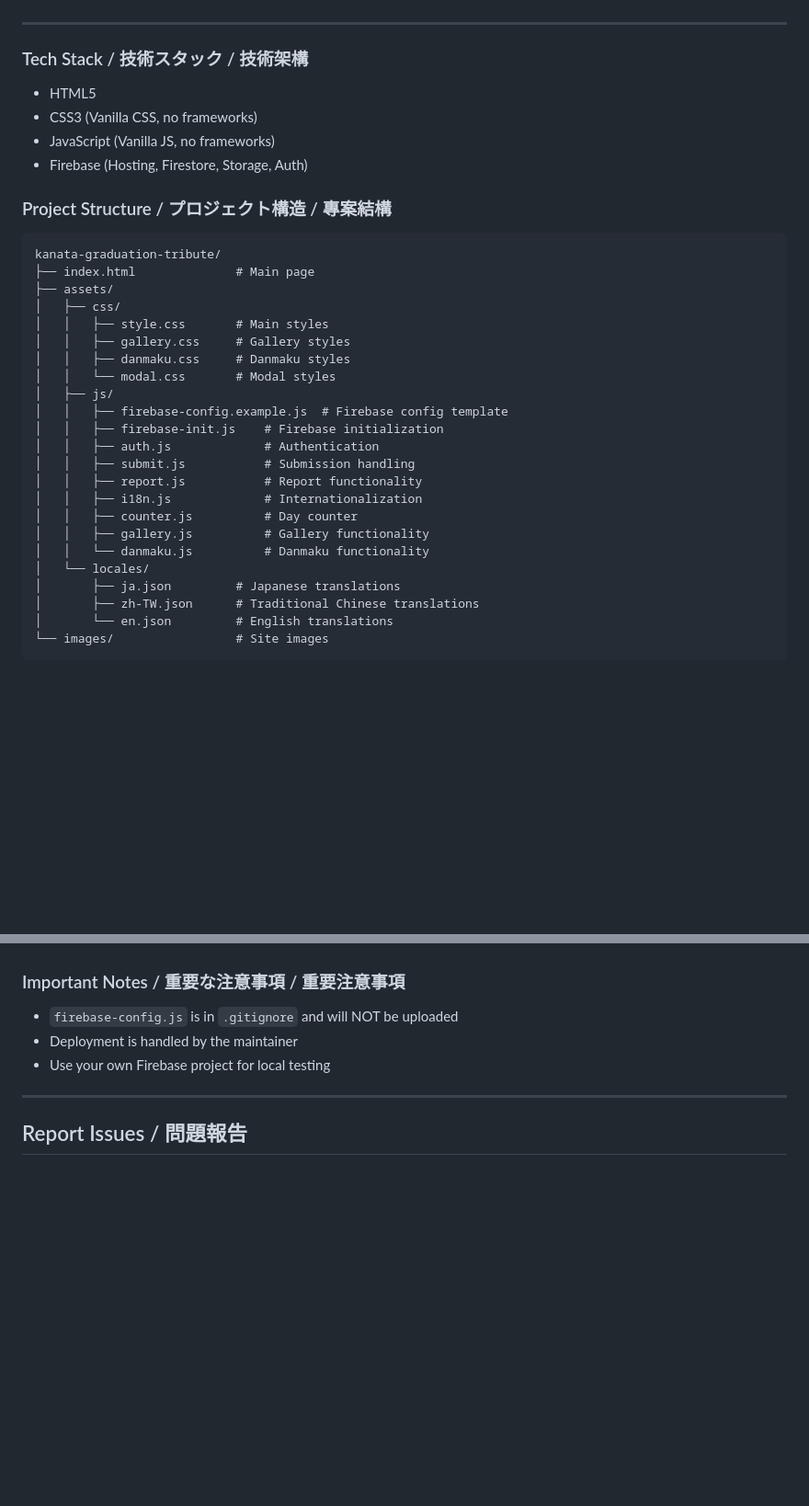
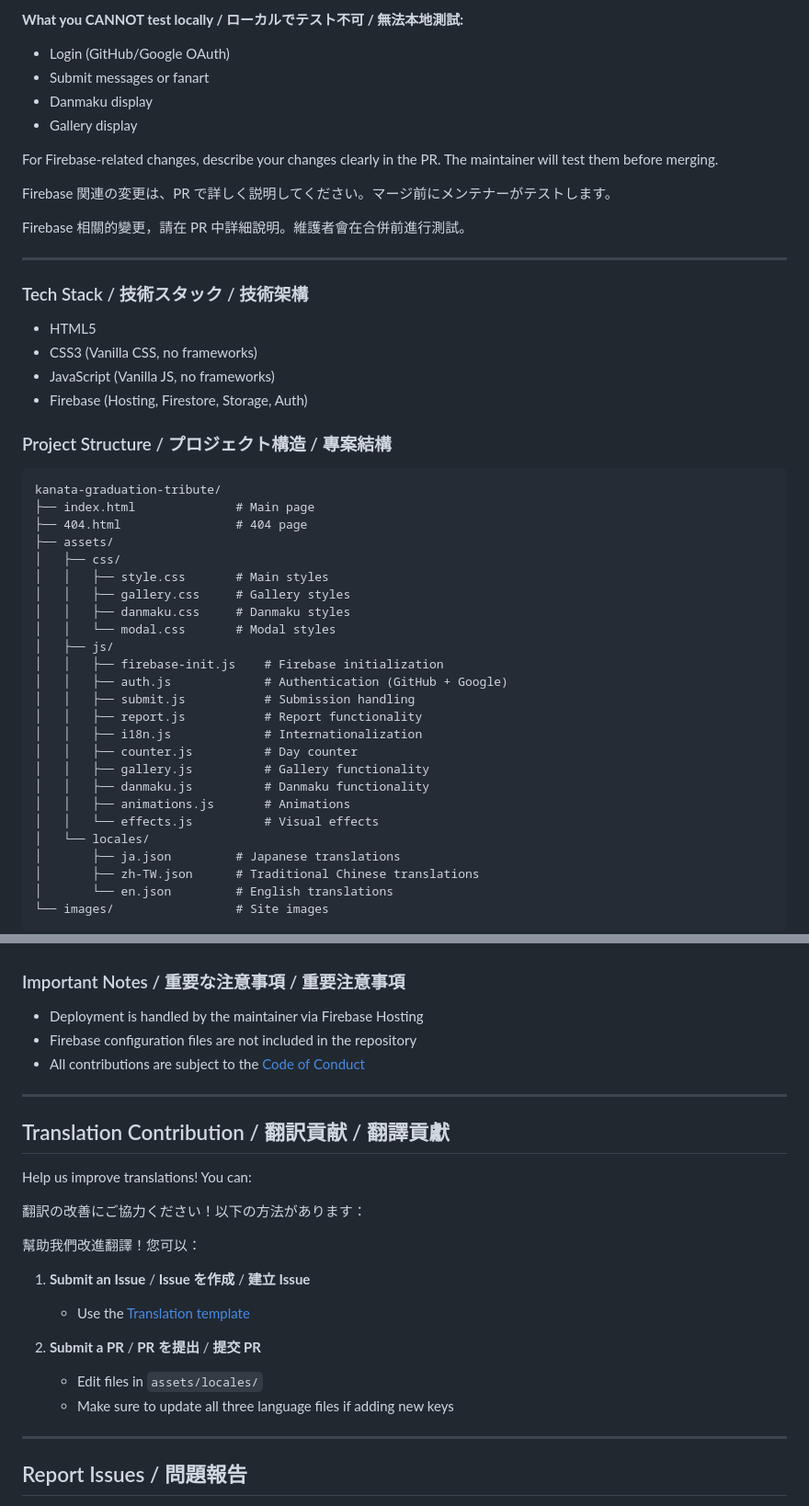
Before and after one commit to bcoffee0630/kanata-graduation-tribute, a Markdown page: .github/CONTRIBUTING.md, 2 parts joined by grey strips. Shown: that part at 92% size. GitHub-like rendering; blank space fills up the shorter version.

````diff
--- a/.github/CONTRIBUTING.md
+++ b/.github/CONTRIBUTING.md
@@ -72,3 +94,14 @@ Want to improve the site's design or features? Pull Requests are welcome!
+**What you CANNOT test locally / ローカルでテスト不可 / 無法本地測試:**
+- Login (GitHub/Google OAuth)
+- Submit messages or fanart
+- Danmaku display
+- Gallery display
+
+For Firebase-related changes, describe your changes clearly in the PR. The maintainer will test them before merging.
+
+Firebase 関連の変更は、PR で詳しく説明してください。マージ前にメンテナーがテストします。
+
+Firebase 相關的變更，請在 PR 中詳細說明。維護者會在合併前進行測試。
 
 ---
 
@@ -84,6 +117,7 @@ Want to improve the site's design or features? Pull Requests are welcome!
 ```
 kanata-graduation-tribute/
 ├── index.html              # Main page
+├── 404.html                # 404 page
 ├── assets/
 │   ├── css/
 │   │   ├── style.css       # Main styles
@@ -91,15 +125,16 @@ kanata-graduation-tribute/
 │   │   ├── danmaku.css     # Danmaku styles
 │   │   └── modal.css       # Modal styles
 │   ├── js/
-│   │   ├── firebase-config.example.js  # Firebase config template
 │   │   ├── firebase-init.js    # Firebase initialization
-│   │   ├── auth.js             # Authentication
+│   │   ├── auth.js             # Authentication (GitHub + Google)
 │   │   ├── submit.js           # Submission handling
 │   │   ├── report.js           # Report functionality
 │   │   ├── i18n.js             # Internationalization
 │   │   ├── counter.js          # Day counter
 │   │   ├── gallery.js          # Gallery functionality
-│   │   └── danmaku.js          # Danmaku functionality
+│   │   ├── danmaku.js          # Danmaku functionality
+│   │   ├── animations.js       # Animations
+│   │   └── effects.js          # Visual effects
 │   └── locales/
 │       ├── ja.json         # Japanese translations
 │       ├── zh-TW.json      # Traditional Chinese translations
@@ -117,9 +152,26 @@ kanata-graduation-tribute/
 
 ### Important Notes / 重要な注意事項 / 重要注意事項
 
-- `firebase-config.js` is in `.gitignore` and will NOT be uploaded
-- Deployment is handled by the maintainer
-- Use your own Firebase project for local testing
+- Deployment is handled by the maintainer via Firebase Hosting
+- Firebase configuration files are not included in the repository
+- All contributions are subject to the [Code of Conduct](CODE_OF_CONDUCT.md)
+
+---
+
+## Translation Contribution / 翻訳貢献 / 翻譯貢獻
+
+Help us improve translations! You can:
+
+翻訳の改善にご協力ください！以下の方法があります：
+
+幫助我們改進翻譯！您可以：
+
+1. **Submit an Issue** / **Issue を作成** / **建立 Issue**
+   - Use the [Translation template](https://github.com/bcoffee0630/kanata-graduation-tribute/issues/new?template=translation.yml)
+
+2. **Submit a PR** / **PR を提出** / **提交 PR**
+   - Edit files in `assets/locales/`
+   - Make sure to update all three language files if adding new keys
 
 ---
 
````
Also changed, not shown: other parts of .github/CONTRIBUTING.md (+38 -15 lines).
